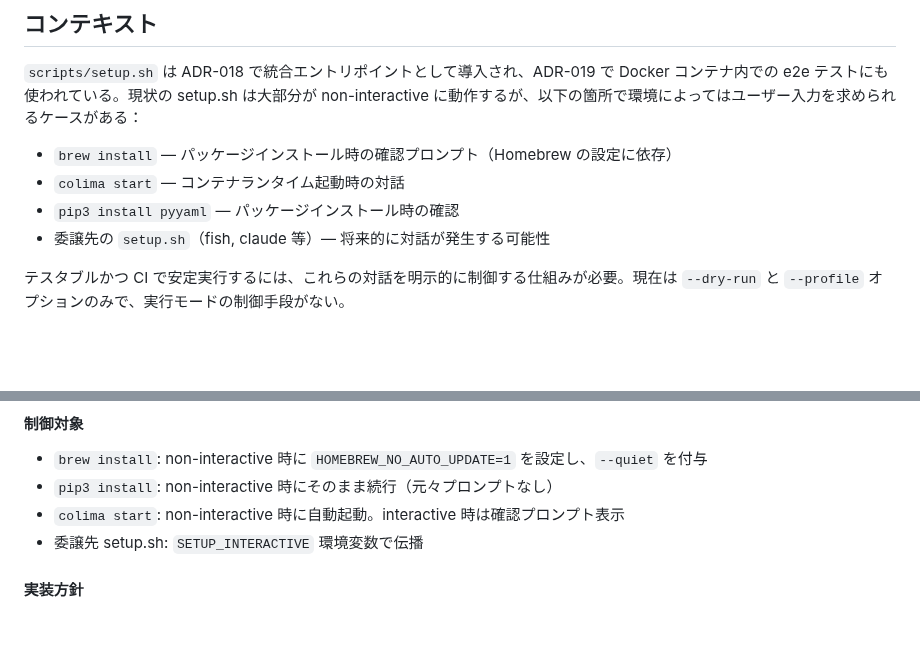
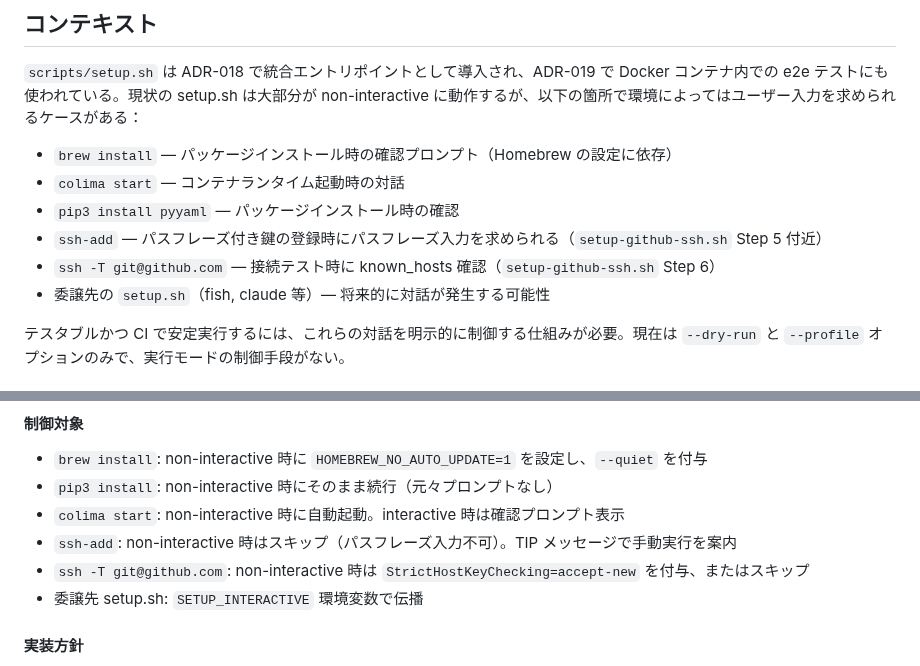
Before and after one commit to ishii1648/dotfiles, a Markdown page: docs/adr/031-setup-interactive-mode.md, 2 parts joined by grey strips. GitHub-like rendering; blank space fills up the shorter version.

Commit message:
docs: ADR-031 に ssh-add/ssh 接続テストの対話制御を追記

```diff
--- a/docs/adr/031-setup-interactive-mode.md
+++ b/docs/adr/031-setup-interactive-mode.md
@@ -16,6 +16,8 @@ Draft
 - `brew install` — パッケージインストール時の確認プロンプト（Homebrew の設定に依存）
 - `colima start` — コンテナランタイム起動時の対話
 - `pip3 install pyyaml` — パッケージインストール時の確認
+- `ssh-add` — パスフレーズ付き鍵の登録時にパスフレーズ入力を求められる（`setup-github-ssh.sh` Step 5 付近）
+- `ssh -T git@github.com` — 接続テスト時に known_hosts 確認（`setup-github-ssh.sh` Step 6）
 - 委譲先の `setup.sh`（fish, claude 等）— 将来的に対話が発生する可能性
 
 テスタブルかつ CI で安定実行するには、これらの対話を明示的に制御する仕組みが必要。現在は `--dry-run` と `--profile` オプションのみで、実行モードの制御手段がない。
@@ -45,6 +47,8 @@ bash scripts/setup.sh --non-interactive       # 確認なし・自動続行
 - `brew install`: non-interactive 時に `HOMEBREW_NO_AUTO_UPDATE=1` を設定し、`--quiet` を付与
 - `pip3 install`: non-interactive 時にそのまま続行（元々プロンプトなし）
 - `colima start`: non-interactive 時に自動起動。interactive 時は確認プロンプト表示
+- `ssh-add`: non-interactive 時はスキップ（パスフレーズ入力不可）。TIP メッセージで手動実行を案内
+- `ssh -T git@github.com`: non-interactive 時は `StrictHostKeyChecking=accept-new` を付与、またはスキップ
 - 委譲先 setup.sh: `SETUP_INTERACTIVE` 環境変数で伝播
 
 #### 実装方針
```
